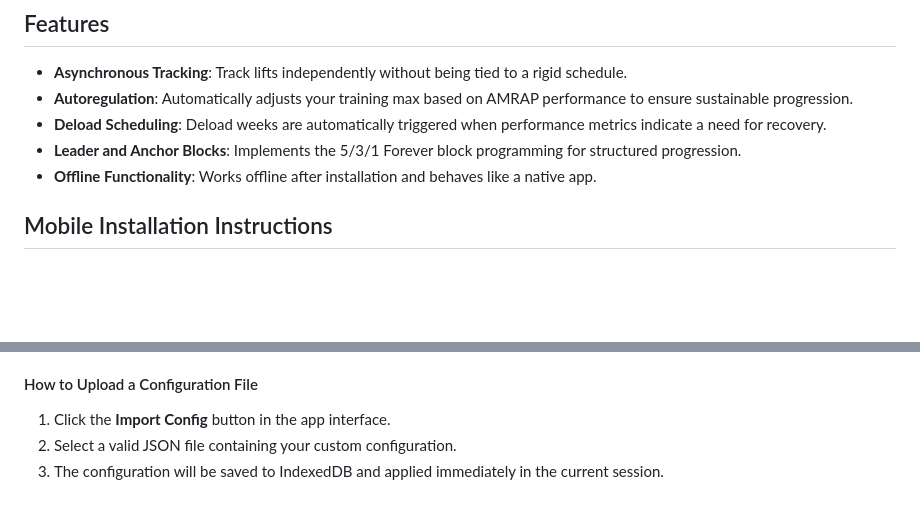
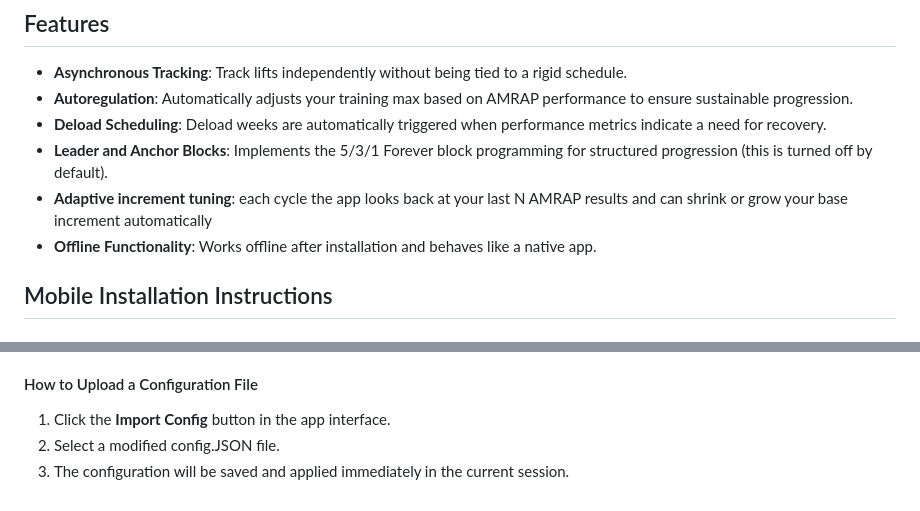
Before and after one commit to denysy1/lifts-tracker, a Markdown page: README.md, 2 parts joined by grey strips. Rendered like a GitHub page; blank space fills up the shorter version.

```diff
--- a/README.md
+++ b/README.md
@@ -6,7 +6,8 @@ Lifts Tracker is a Progressive Web App (PWA) designed to give you a flexible way
 - **Asynchronous Tracking**: Track lifts independently without being tied to a rigid schedule.
 - **Autoregulation**: Automatically adjusts your training max based on AMRAP performance to ensure sustainable progression.
 - **Deload Scheduling**: Deload weeks are automatically triggered when performance metrics indicate a need for recovery.
-- **Leader and Anchor Blocks**: Implements the 5/3/1 Forever block programming for structured progression.
+- **Leader and Anchor Blocks**: Implements the 5/3/1 Forever block programming for structured progression (this is turned off by default).
+- **Adaptive increment tuning**: each cycle the app looks back at your last N AMRAP results and can shrink or grow your base increment automatically
 - **Offline Functionality**: Works offline after installation and behaves like a native app.
 
 ## Mobile Installation Instructions
@@ -49,5 +50,5 @@ Lifts Tracker allows users to fine-tune their training preferences by importing
 
 #### How to Upload a Configuration File
 1. Click the **Import Config** button in the app interface.
-2. Select a valid JSON file containing your custom configuration.
-3. The configuration will be saved to IndexedDB and applied immediately in the current session.
+2. Select a modified config.JSON file.
+3. The configuration will be saved and applied immediately in the current session.
```
